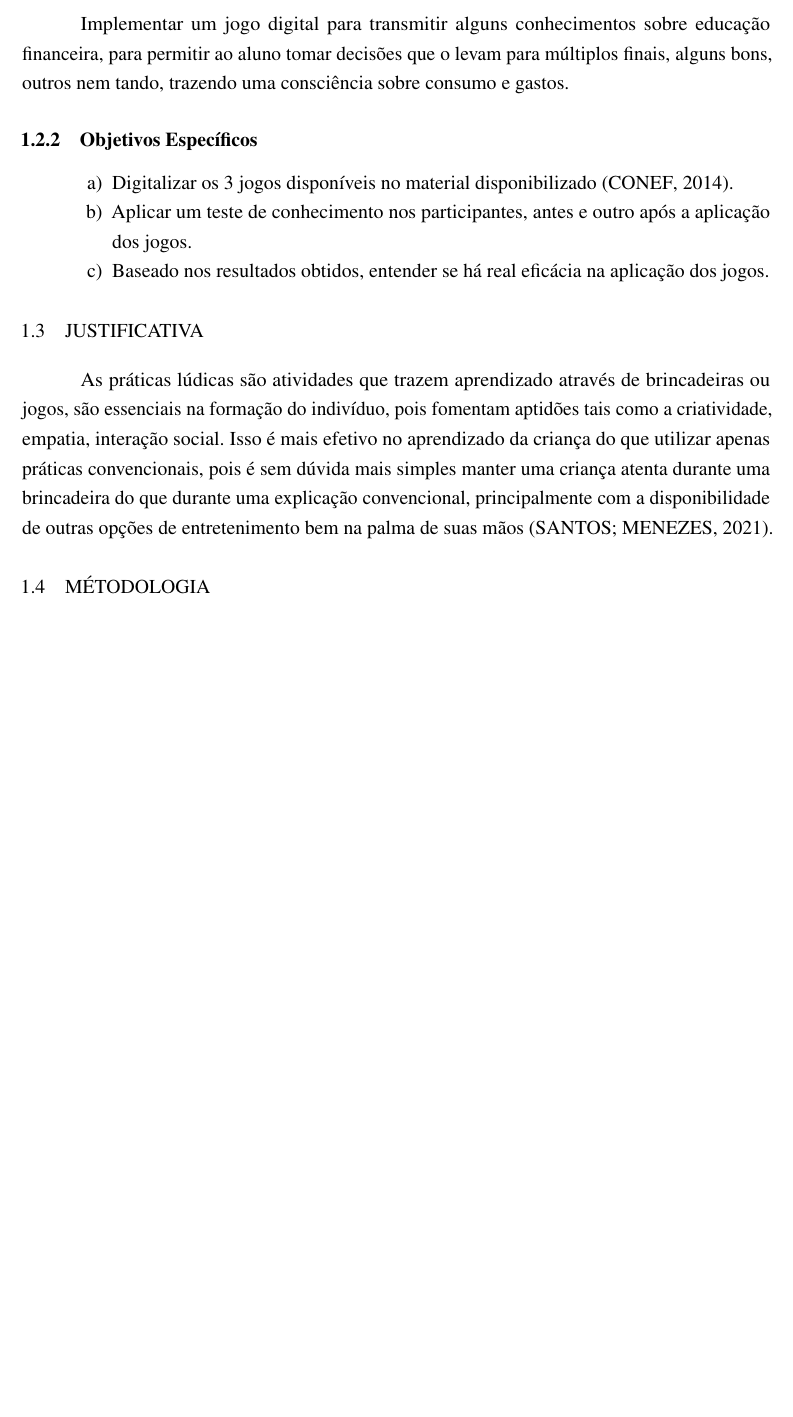
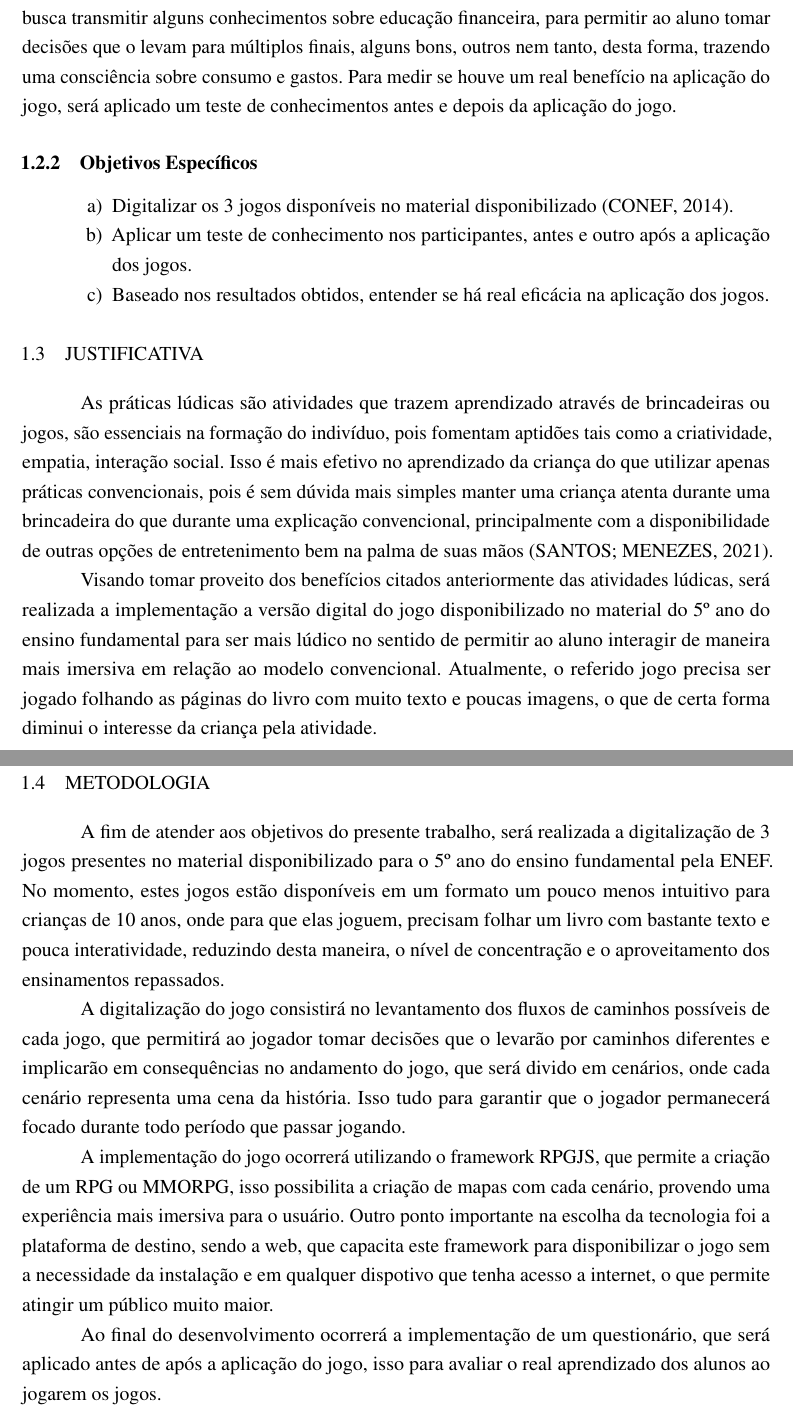
Before and after one commit to ThiagoSchumann/trabalho-conclusao-curso, a LaTeX thesis (Project/LaTeX/Trabalho-Conclusao-Curso-ESO-Thiago.tex, which reads Project/LaTeX/Textuais/Capitulo01.tex): part of page 8 of 9 before the commit and two parts of pages 8 and 9 of 10 after it, the two joined at a grey line, cut so that both start at the same text, the shorter picture padded with empty space. Compiled offline with pdfLaTeX.

Commit message:
upload v5

```diff
--- a/Project/LaTeX/Textuais/Capitulo01.tex
+++ b/Project/LaTeX/Textuais/Capitulo01.tex
@@ -50,9 +50,11 @@
 
         \subsection{Objetivos Gerais}
 
-            Implementar um jogo digital para transmitir alguns conhecimentos sobre educação financeira, para permitir ao
-            aluno tomar decisões que o levam para múltiplos finais, alguns bons, outros nem tando, trazendo uma
-            consciência sobre consumo e gastos.
+            Implementar um software que auxilia o ensino, este,  que será no formato de um jogo que busca transmitir
+            alguns conhecimentos sobre educação financeira, para permitir ao aluno tomar decisões que o levam para
+            múltiplos finais, alguns bons, outros nem tanto, desta forma, trazendo uma consciência sobre consumo e gastos.
+            Para medir se houve um real benefício na aplicação do jogo, será aplicado um teste de conhecimentos antes e
+            depois da aplicação do jogo.
 
         \subsection{Objetivos Específicos}
 
@@ -70,4 +72,30 @@
         manter uma criança atenta durante uma brincadeira do que durante uma explicação convencional, principalmente com
         a disponibilidade de outras opções de entretenimento bem na palma de suas mãos \cite{Santos_Thayna_da_silva_2021}.
 
-    \section{Métodologia}
+        Visando tomar proveito dos benefícios citados anteriormente das atividades lúdicas, será realizada a
+        implementação a versão digital do jogo disponibilizado no material do 5º ano do ensino fundamental para ser mais
+        lúdico no sentido de permitir ao aluno interagir de maneira mais imersiva em relação ao modelo convencional.
+        Atualmente, o referido jogo precisa ser jogado folhando as páginas do livro com muito texto e poucas imagens, o
+        que de certa forma diminui o interesse da criança pela atividade.
+
+    \section{Metodologia}
+
+        A fim de atender aos objetivos do presente trabalho, será realizada a digitalização de 3 jogos presentes no
+        material disponibilizado para o 5º ano do ensino fundamental pela ENEF. No momento, estes jogos estão
+        disponíveis em um formato um pouco menos intuitivo para crianças de 10 anos, onde para que elas joguem, precisam
+        folhar um livro com bastante texto e pouca interatividade, reduzindo desta maneira, o nível de concentração e o
+        aproveitamento dos ensinamentos repassados.
+
+        A digitalização do jogo consistirá no levantamento dos fluxos de caminhos possíveis de cada jogo, que permitirá
+        ao jogador tomar decisões que o levarão por caminhos diferentes e implicarão em consequências no andamento do
+        jogo, que será divido em cenários, onde cada cenário representa uma cena da história. Isso tudo para garantir
+        que o jogador permanecerá focado durante todo período que passar jogando.
+
+        A implementação do jogo ocorrerá utilizando o framework RPGJS, que permite a criação de um RPG ou MMORPG, isso
+        possibilita a criação de mapas com cada cenário, provendo uma experiência mais imersiva para o usuário.
+        Outro ponto importante na escolha da tecnologia foi a plataforma de destino, sendo a web, que capacita este
+        framework para disponibilizar o jogo sem a necessidade da instalação e em qualquer dispotivo que tenha acesso
+        a internet, o que permite atingir um público muito maior.
+
+        Ao final do desenvolvimento ocorrerá a implementação de um questionário, que será aplicado antes de após a
+        aplicação do jogo, isso para avaliar o real aprendizado dos alunos ao jogarem os jogos.
```
Also changed, not shown: Project/LaTeX/PreTextuais/Listas.tex (+5 -2 lines), Project/LaTeX/abntex2-ref_UDESC_2020.bib (+2 -1 lines), Project/Reviews/Trabalho-Conclusao-Curso-ESO-Thiago-v5.pdf (added).
